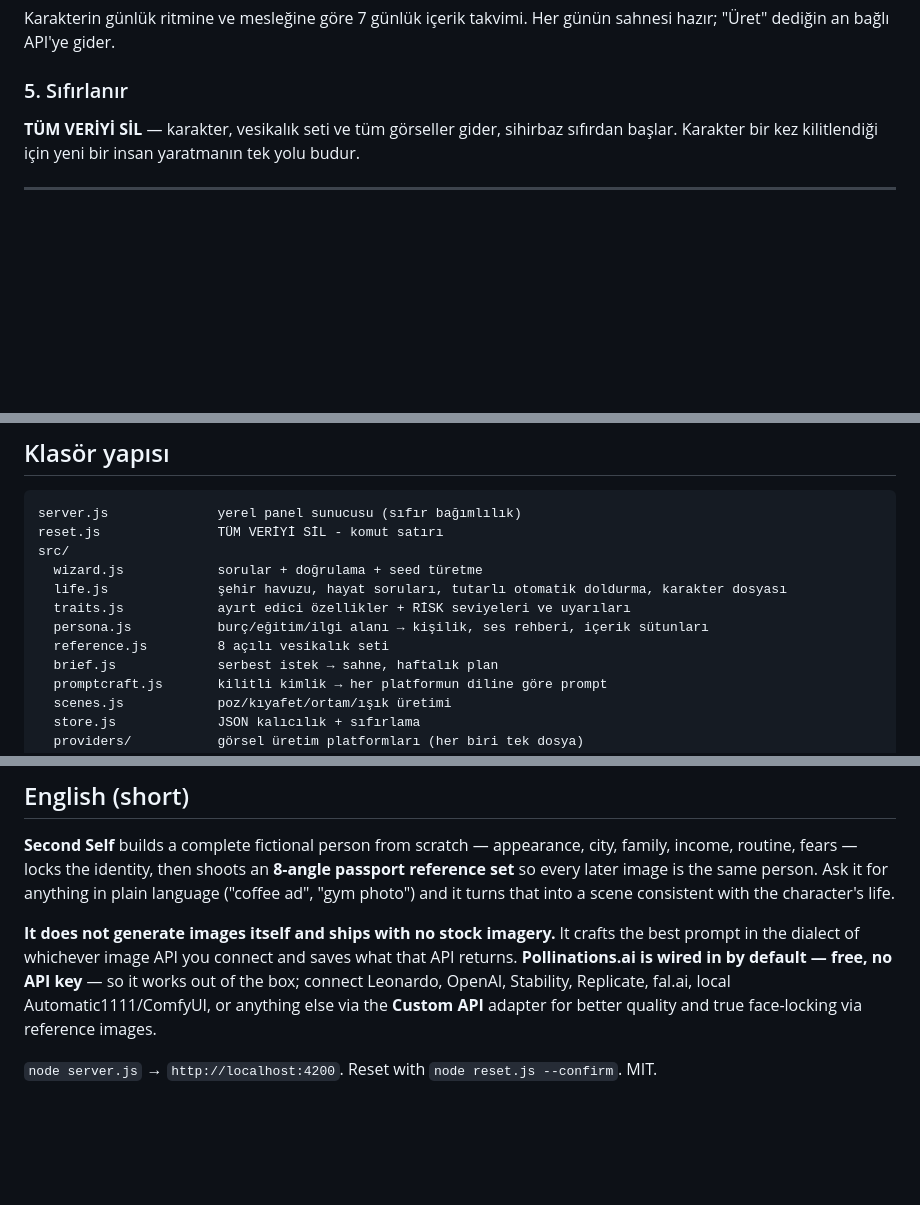
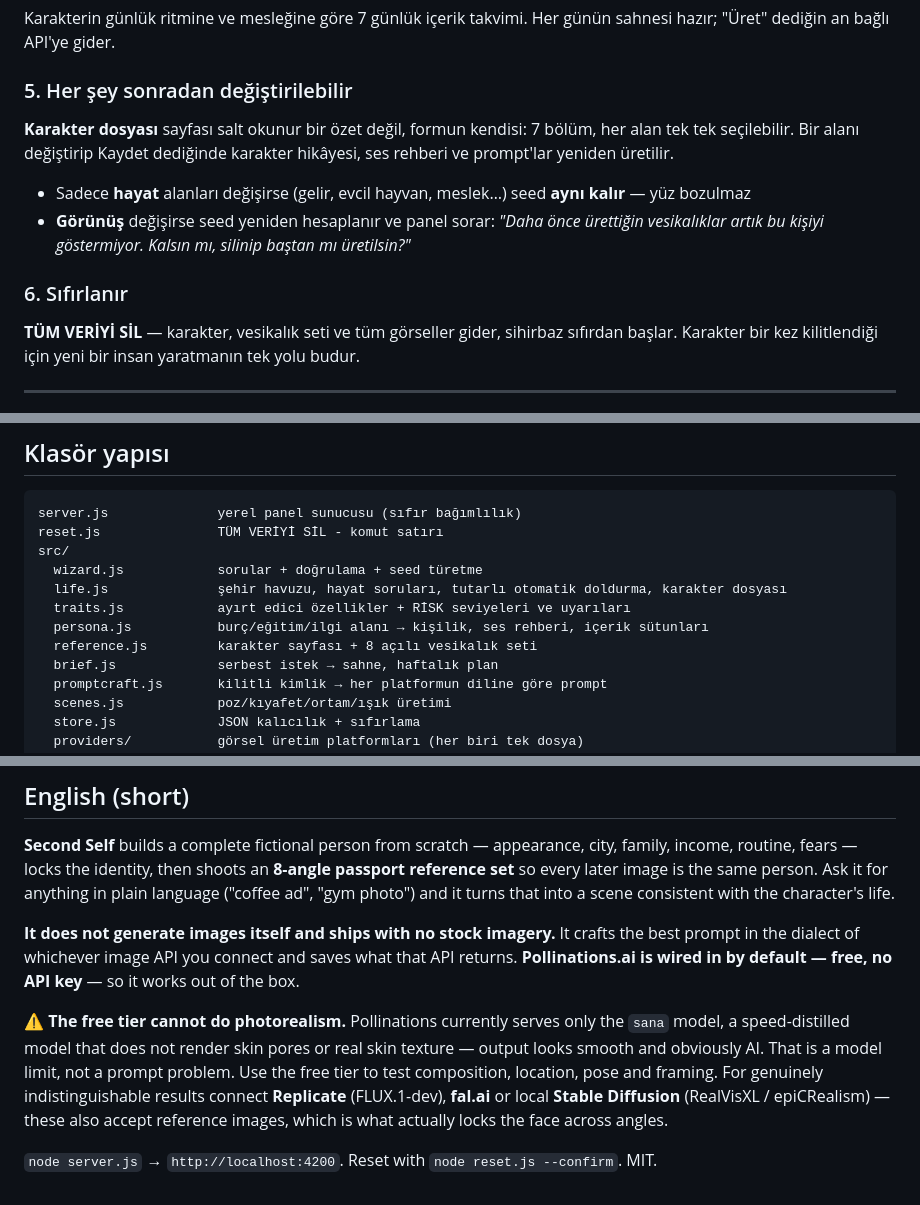
Before and after one commit to efecim1snn/second-self, a Markdown page: README.md, 3 parts joined by grey strips. GitHub-like rendering; blank space fills up the shorter version.

```diff
--- a/README.md
+++ b/README.md
@@ -86,7 +96,17 @@ Mekân karakterin gerçekten yaşadığı şehirden, kıyafet gelir düzeyinden,
 Karakterin günlük ritmine ve mesleğine göre 7 günlük içerik takvimi. Her günün sahnesi hazır;
 "Üret" dediğin an bağlı API'ye gider.
 
-### 5. Sıfırlanır
+### 5. Her şey sonradan değiştirilebilir
+
+**Karakter dosyası** sayfası salt okunur bir özet değil, formun kendisi: 7 bölüm, her alan tek tek
+seçilebilir. Bir alanı değiştirip Kaydet dediğinde karakter hikâyesi, ses rehberi ve prompt'lar
+yeniden üretilir.
+
+- Sadece **hayat** alanları değişirse (gelir, evcil hayvan, meslek…) seed **aynı kalır** — yüz bozulmaz
+- **Görünüş** değişirse seed yeniden hesaplanır ve panel sorar: *"Daha önce ürettiğin vesikalıklar
+  artık bu kişiyi göstermiyor. Kalsın mı, silinip baştan mı üretilsin?"*
+
+### 6. Sıfırlanır
 
 **TÜM VERİYİ SİL** — karakter, vesikalık seti ve tüm görseller gider, sihirbaz sıfırdan başlar.
 Karakter bir kez kilitlendiği için yeni bir insan yaratmanın tek yolu budur.
@@ -250,7 +292,7 @@ src/
   life.js              şehir havuzu, hayat soruları, tutarlı otomatik doldurma, karakter dosyası
   traits.js            ayırt edici özellikler + RİSK seviyeleri ve uyarıları
   persona.js           burç/eğitim/ilgi alanı → kişilik, ses rehberi, içerik sütunları
-  reference.js         8 açılı vesikalık seti
+  reference.js         karakter sayfası + 8 açılı vesikalık seti
   brief.js             serbest istek → sahne, haftalık plan
   promptcraft.js       kilitli kimlik → her platformun diline göre prompt
   scenes.js            poz/kıyafet/ortam/ışık üretimi
@@ -285,8 +327,13 @@ that into a scene consistent with the character's life.
 
 **It does not generate images itself and ships with no stock imagery.** It crafts the best prompt in the
 dialect of whichever image API you connect and saves what that API returns. **Pollinations.ai is wired in
-by default — free, no API key** — so it works out of the box; connect Leonardo, OpenAI, Stability,
-Replicate, fal.ai, local Automatic1111/ComfyUI, or anything else via the **Custom API** adapter for
-better quality and true face-locking via reference images.
+by default — free, no API key** — so it works out of the box.
+
+⚠️ **The free tier cannot do photorealism.** Pollinations currently serves only the `sana` model, a
+speed-distilled model that does not render skin pores or real skin texture — output looks smooth and
+obviously AI. That is a model limit, not a prompt problem. Use the free tier to test composition,
+location, pose and framing. For genuinely indistinguishable results connect **Replicate** (FLUX.1-dev),
+**fal.ai** or local **Stable Diffusion** (RealVisXL / epiCRealism) — these also accept reference images,
+which is what actually locks the face across angles.
 
 `node server.js` → `http://localhost:4200`. Reset with `node reset.js --confirm`. MIT.
```
Also changed, not shown: other parts of README.md (+40 -8 lines).
